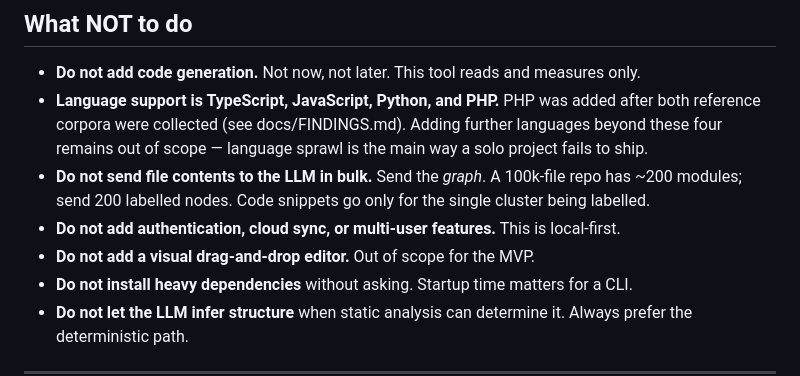
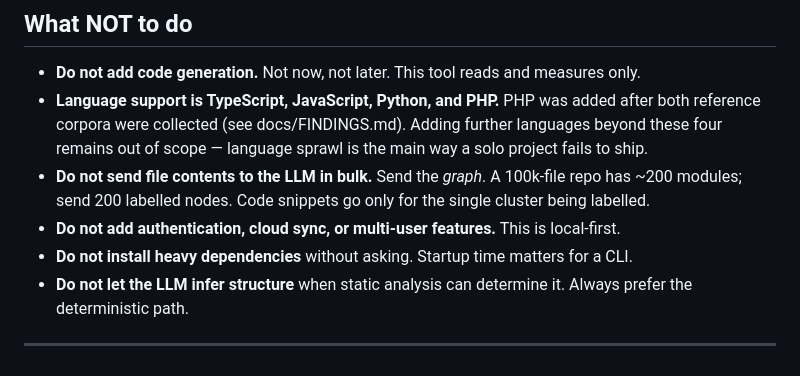
Before and after one commit to Vikram5002/blueprint-s-_to_vibecoders, a Markdown page: CLAUDE.md, the part around the change. GitHub-like rendering.

Commit message:
docs: remove stale 'no drag-and-drop editor' line, contradicted by Part A.3
CLAUDE.md stated both 'do not add a visual drag-and-drop editor, out of
scope for the MVP' and, earlier in the same file, that Part A.3's
Blueprint tab is a built drag-and-drop visual editor. Verified against
the real code before touching either claim: ui/src/BlueprintCanvas.tsx
(422 lines) is wired into a real 'Blueprint' tab in App.tsx, with real
React Flow onConnect/onNodesChange handlers, draggable: true for
authored nodes vs false for derived ones, and real calls to
/api/blueprint/compile and /api/blueprint/save - not a stub or a plan.

Part A.3's claim was the accurate one; the 'out of scope' line was
stale. Deleted outright rather than narrowed, since no explicit
decision exists to restrict future drag-and-drop surfaces beyond what
already ships - narrowing it would have meant inferring a policy no
one has actually stated.

```diff
--- a/CLAUDE.md
+++ b/CLAUDE.md
@@ -163,7 +163,6 @@ node dist/cli.js .   # Run against current directory
   ~200 modules; send 200 labelled nodes. Code snippets go only for the single cluster being
   labelled.
 - **Do not add authentication, cloud sync, or multi-user features.** This is local-first.
-- **Do not add a visual drag-and-drop editor.** Out of scope for the MVP.
 - **Do not install heavy dependencies** without asking. Startup time matters for a CLI.
 - **Do not let the LLM infer structure** when static analysis can determine it. Always prefer
   the deterministic path.
```
